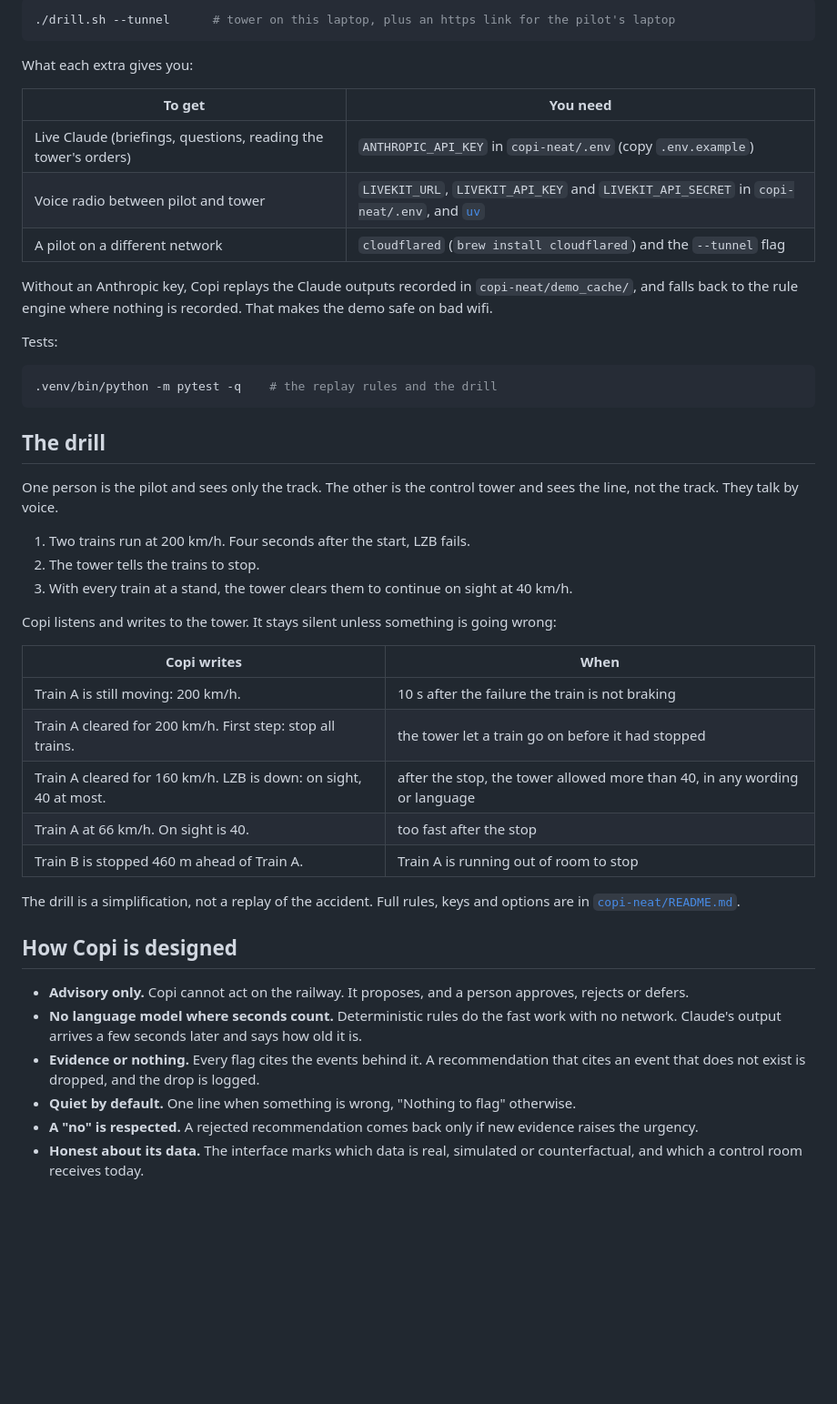
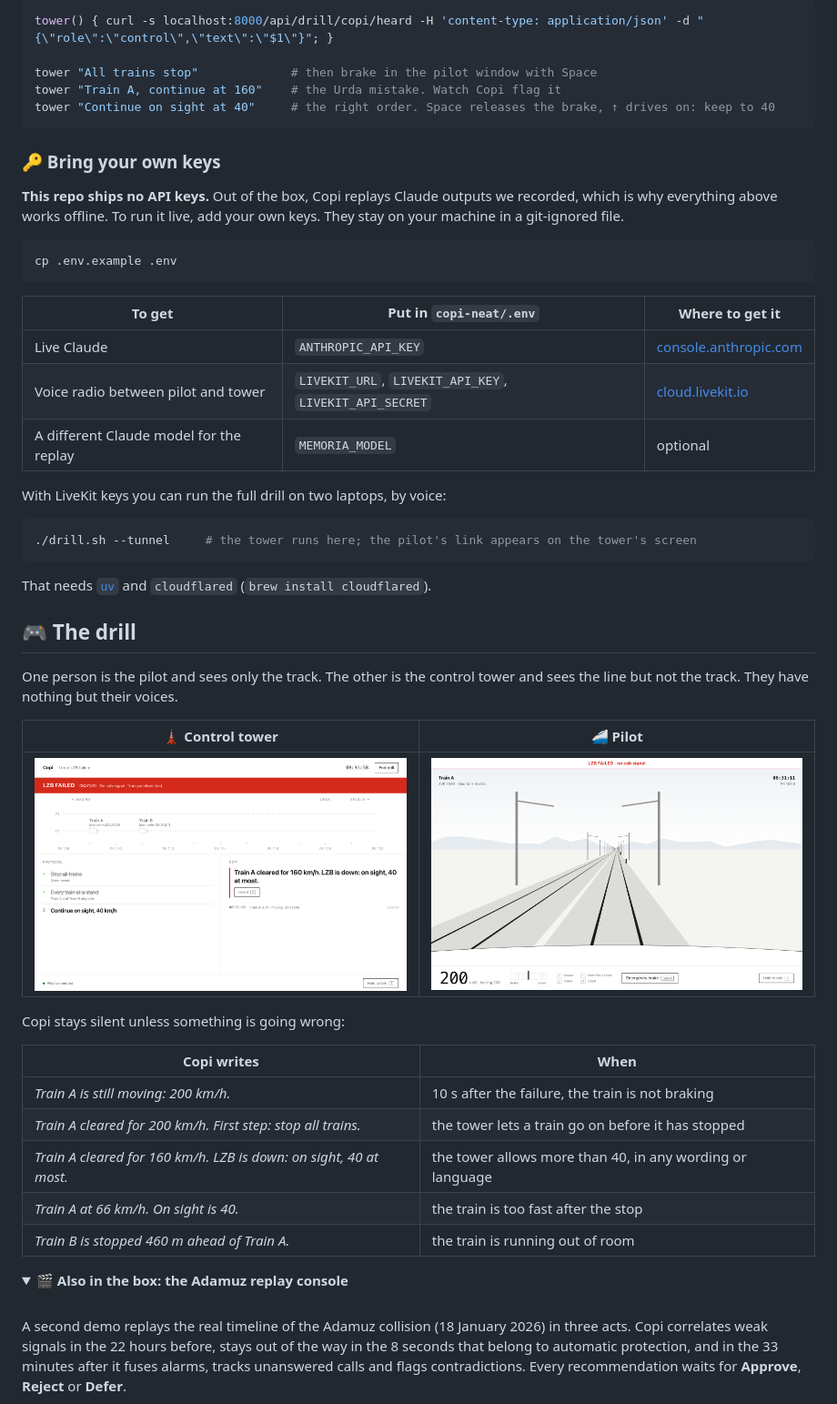
Before and after one commit to TomyCabrer/cacaton, a Markdown page: README.md, the part around one of its changes. Shown at 91% size. Rendered like a GitHub page; pictures changed too: docs/img/pilot.png (added), docs/img/tower.png (added); folded sections open; blank space fills up the shorter version.

````diff
--- a/README.md
+++ b/README.md
@@ -40,50 +73,56 @@ For the drill on two laptops, start it with `drill.sh` instead:
 
 ```bash
-./drill.sh --tunnel      # tower on this laptop, plus an https link for the pilot's laptop
+tower() { curl -s localhost:8000/api/drill/copi/heard -H 'content-type: application/json' -d "{\"role\":\"control\",\"text\":\"$1\"}"; }
+
+tower "All trains stop"             # then brake in the pilot window with Space
+tower "Train A, continue at 160"    # the Urda mistake. Watch Copi flag it
+tower "Continue on sight at 40"     # the right order. Space releases the brake, ↑ drives on: keep to 40
 ```
 
-What each extra gives you:
+### 🔑 Bring your own keys
 
-| To get | You need |
-|---|---|
-| Live Claude (briefings, questions, reading the tower's orders) | `ANTHROPIC_API_KEY` in `copi-neat/.env` (copy `.env.example`) |
-| Voice radio between pilot and tower | `LIVEKIT_URL`, `LIVEKIT_API_KEY` and `LIVEKIT_API_SECRET` in `copi-neat/.env`, and [`uv`](https://docs.astral.sh/uv/) |
-| A pilot on a different network | `cloudflared` (`brew install cloudflared`) and the `--tunnel` flag |
-
-Without an Anthropic key, Copi replays the Claude outputs recorded in `copi-neat/demo_cache/`, and falls back to the rule engine where nothing is recorded. That makes the demo safe on bad wifi.
-
-Tests:
+**This repo ships no API keys.** Out of the box, Copi replays Claude outputs we recorded, which is why everything above works offline. To run it live, add your own keys. They stay on your machine in a git-ignored file.
 
 ```bash
-.venv/bin/python -m pytest -q    # the replay rules and the drill
+cp .env.example .env
 ```
 
-## The drill
+| To get | Put in `copi-neat/.env` | Where to get it |
+|---|---|---|
+| Live Claude | `ANTHROPIC_API_KEY` | [console.anthropic.com](https://console.anthropic.com) |
+| Voice radio between pilot and tower | `LIVEKIT_URL`, `LIVEKIT_API_KEY`, `LIVEKIT_API_SECRET` | [cloud.livekit.io](https://cloud.livekit.io) |
+| A different Claude model for the replay | `MEMORIA_MODEL` | optional |
 
-One person is the pilot and sees only the track. The other is the control tower and sees the line, not the track. They talk by voice.
+With LiveKit keys you can run the full drill on two laptops, by voice:
 
-1. Two trains run at 200 km/h. Four seconds after the start, LZB fails.
-2. The tower tells the trains to stop.
-3. With every train at a stand, the tower clears them to continue on sight at 40 km/h.
+```bash
+./drill.sh --tunnel     # the tower runs here; the pilot's link appears on the tower's screen
+```
 
-Copi listens and writes to the tower. It stays silent unless something is going wrong:
+That needs [`uv`](https://docs.astral.sh/uv/) and `cloudflared` (`brew install cloudflared`).
+
+## 🎮 The drill
+
+One person is the pilot and sees only the track. The other is the control tower and sees the line but not the track. They have nothing but their voices.
+
+| 🗼 Control tower | 🚄 Pilot |
+|---|---|
+| <img src="docs/img/tower.png" alt="Control tower screen with a Copi flag" width="440"> | <img src="docs/img/pilot.png" alt="Pilot's view of the track after the LZB failure" width="440"> |
+
+Copi stays silent unless something is going wrong:
 
 | Copi writes | When |
 |---|---|
-| Train A is still moving: 200 km/h. | 10 s after the failure the train is not braking |
-| Train A cleared for 200 km/h. First step: stop all trains. | the tower let a train go on before it had stopped |
-| Train A cleared for 160 km/h. LZB is down: on sight, 40 at most. | after the stop, the tower allowed more than 40, in any wording or language |
-| Train A at 66 km/h. On sight is 40. | too fast after the stop |
-| Train B is stopped 460 m ahead of Train A. | Train A is running out of room to stop |
+| *Train A is still moving: 200 km/h.* | 10 s after the failure, the train is not braking |
+| *Train A cleared for 200 km/h. First step: stop all trains.* | the tower lets a train go on before it has stopped |
+| *Train A cleared for 160 km/h. LZB is down: on sight, 40 at most.* | the tower allows more than 40, in any wording or language |
+| *Train A at 66 km/h. On sight is 40.* | the train is too fast after the stop |
+| *Train B is stopped 460 m ahead of Train A.* | the train is running out of room |
 
-The drill is a simplification, not a replay of the accident. Full rules, keys and options are in [`copi-neat/README.md`](copi-neat/README.md).
+<details>
+<summary><b>🎬 Also in the box: the Adamuz replay console</b></summary>
 
-## How Copi is designed
+<br>
 
-- **Advisory only.** Copi cannot act on the railway. It proposes, and a person approves, rejects or defers.
-- **No language model where seconds count.** Deterministic rules do the fast work with no network. Claude's output arrives a few seconds later and says how old it is.
-- **Evidence or nothing.** Every flag cites the events behind it. A recommendation that cites an event that does not exist is dropped, and the drop is logged.
-- **Quiet by default.** One line when something is wrong, "Nothing to flag" otherwise.
-- **A "no" is respected.** A rejected recommendation comes back only if new evidence raises the urgency.
-- **Honest about its data.** The interface marks which data is real, simulated or counterfactual, and which a control room receives today.
+A second demo replays the real timeline of the Adamuz collision (18 January 2026) in three acts. Copi correlates weak signals in the 22 hours before, stays out of the way in the 8 seconds that belong to automatic protection, and in the 33 minutes after it fuses alarms, tracks unanswered calls and flags contradictions. Every recommendation waits for **Approve**, **Reject** or **Defer**.
 
````
Also changed, not shown: other parts of README.md (+146 -64 lines), docs/img/drill.gif (added), docs/img/logo-dark.png (added), docs/img/logo-light.png (added), docs/img/replay.png (added), 1 other file.
